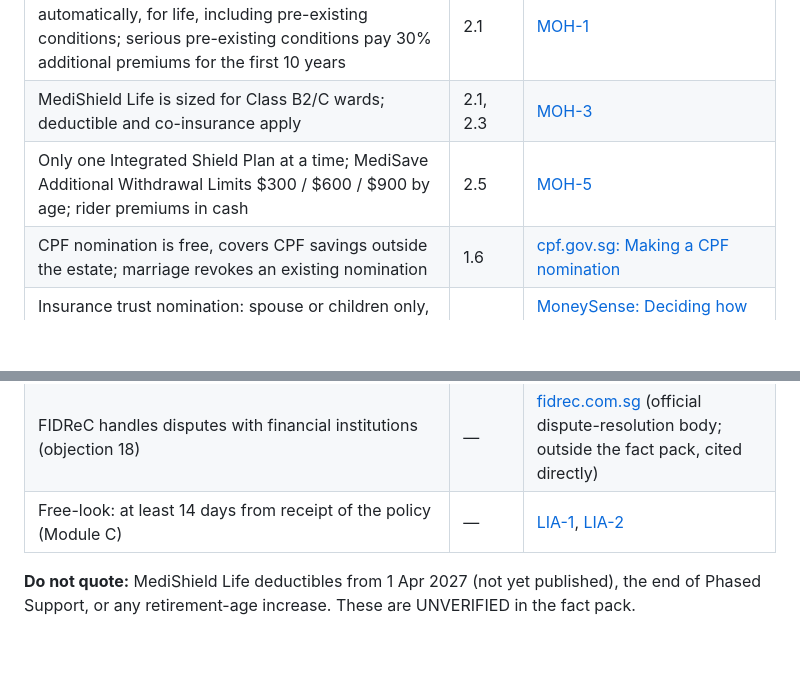
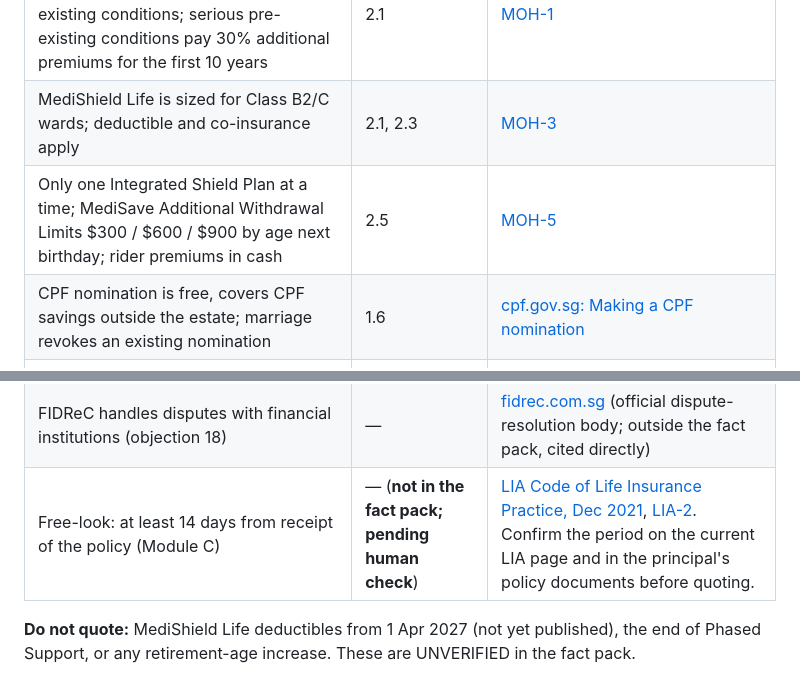
Before and after one commit to jasondporganisation/dream-planners-agency, a Markdown page: training/objection-handling-playbook.md, 2 parts joined by grey strips. Rendered like a GitHub page; blank space fills up the shorter version.

```diff
--- a/training/objection-handling-playbook.md
+++ b/training/objection-handling-playbook.md
@@ -381,12 +381,12 @@ Only these figures appear. All are **VERIFIED** in the [fact pack](../compliance
 |---|---|---|
 | MediShield Life covers all SCs and PRs automatically, for life, including pre-existing conditions; serious pre-existing conditions pay 30% additional premiums for the first 10 years | 2.1 | [MOH-1](https://www.moh.gov.sg/managing-expenses/schemes-and-subsidies/medishield-life/medishield-life/) |
 | MediShield Life is sized for Class B2/C wards; deductible and co-insurance apply | 2.1, 2.3 | [MOH-3](https://www.moh.gov.sg/managing-expenses/schemes-and-subsidies/medishield-life/how-to-make-a-medishield-life-claim/) |
-| Only one Integrated Shield Plan at a time; MediSave Additional Withdrawal Limits $300 / $600 / $900 by age; rider premiums in cash | 2.5 | [MOH-5](https://www.moh.gov.sg/managing-expenses/schemes-and-subsidies/integrated-shield-plans/about-integrated-shield-plans/) |
+| Only one Integrated Shield Plan at a time; MediSave Additional Withdrawal Limits $300 / $600 / $900 by age next birthday; rider premiums in cash | 2.5 | [MOH-5](https://www.moh.gov.sg/managing-expenses/schemes-and-subsidies/integrated-shield-plans/about-integrated-shield-plans/) |
 | CPF nomination is free, covers CPF savings outside the estate; marriage revokes an existing nomination | 1.6 | [cpf.gov.sg: Making a CPF nomination](https://www.cpf.gov.sg/member/account-services/providing-for-your-loved-ones/making-a-cpf-nomination) |
 | Insurance trust nomination: spouse or children only, overrides a will; no nomination: up to $150,000 to a proper claimant | 3.3 | [MoneySense: Deciding how to transfer your estate](https://www.moneysense.gov.sg/deciding-how-to-transfer-your-estate/); Insurance Act 1966 s132–133 |
 | Tied representatives may not call themselves "independent" | 5.5 | [MAS FAA-G05](https://www.mas.gov.sg/regulation/guidelines/guidelines-on-the-use-of-the-term-independent-by-financial-advisers) |
 | MAS Notice FAA-N27 effective 1 Jan 2027 | 5.8 | [mas.gov.sg](https://www.mas.gov.sg/regulation/notices/notice-faa-n27) |
 | FIDReC handles disputes with financial institutions (objection 18) | — | [fidrec.com.sg](https://www.fidrec.com.sg) (official dispute-resolution body; outside the fact pack, cited directly) |
-| Free-look: at least 14 days from receipt of the policy (Module C) | — | [LIA-1](https://www.lia.org.sg/media/1381/lia_colip_english_june2018.pdf), [LIA-2](https://www.lia.org.sg/tools-and-resources/insurance-terms/) |
+| Free-look: at least 14 days from receipt of the policy (Module C) | — (**not in the fact pack; pending human check**) | [LIA Code of Life Insurance Practice, Dec 2021](https://www.lia.org.sg/media/3208/lia_colip_english_dec2021.pdf), [LIA-2](https://www.lia.org.sg/tools-and-resources/insurance-terms/). Confirm the period on the current LIA page and in the principal's policy documents before quoting. |
 
 **Do not quote:** MediShield Life deductibles from 1 Apr 2027 (not yet published), the end of Phased Support, or any retirement-age increase. These are UNVERIFIED in the fact pack.
```
Also changed, not shown: other parts of training/objection-handling-playbook.md (+4 -4 lines), training/objection-cheatsheet.md (+1 -1 lines).
